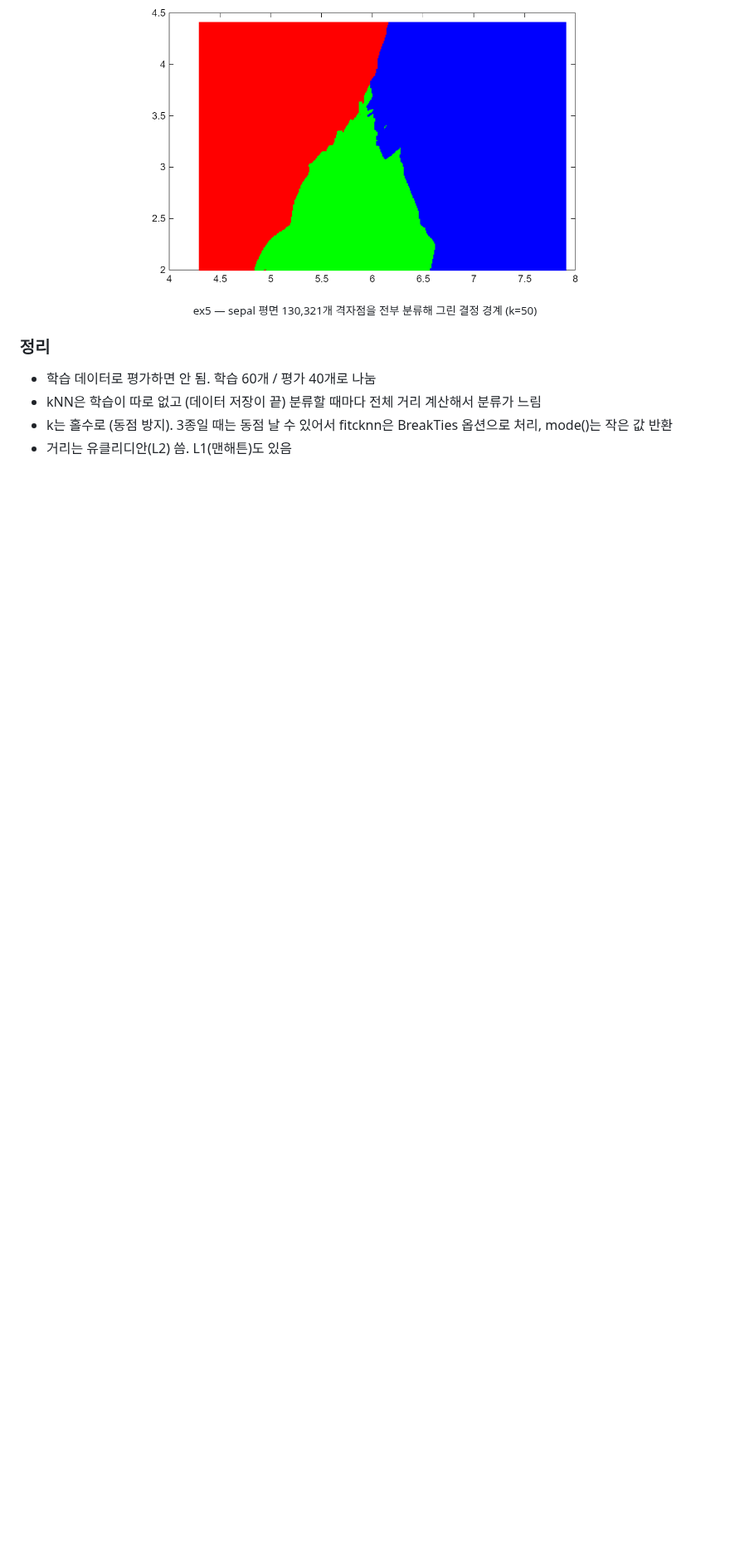
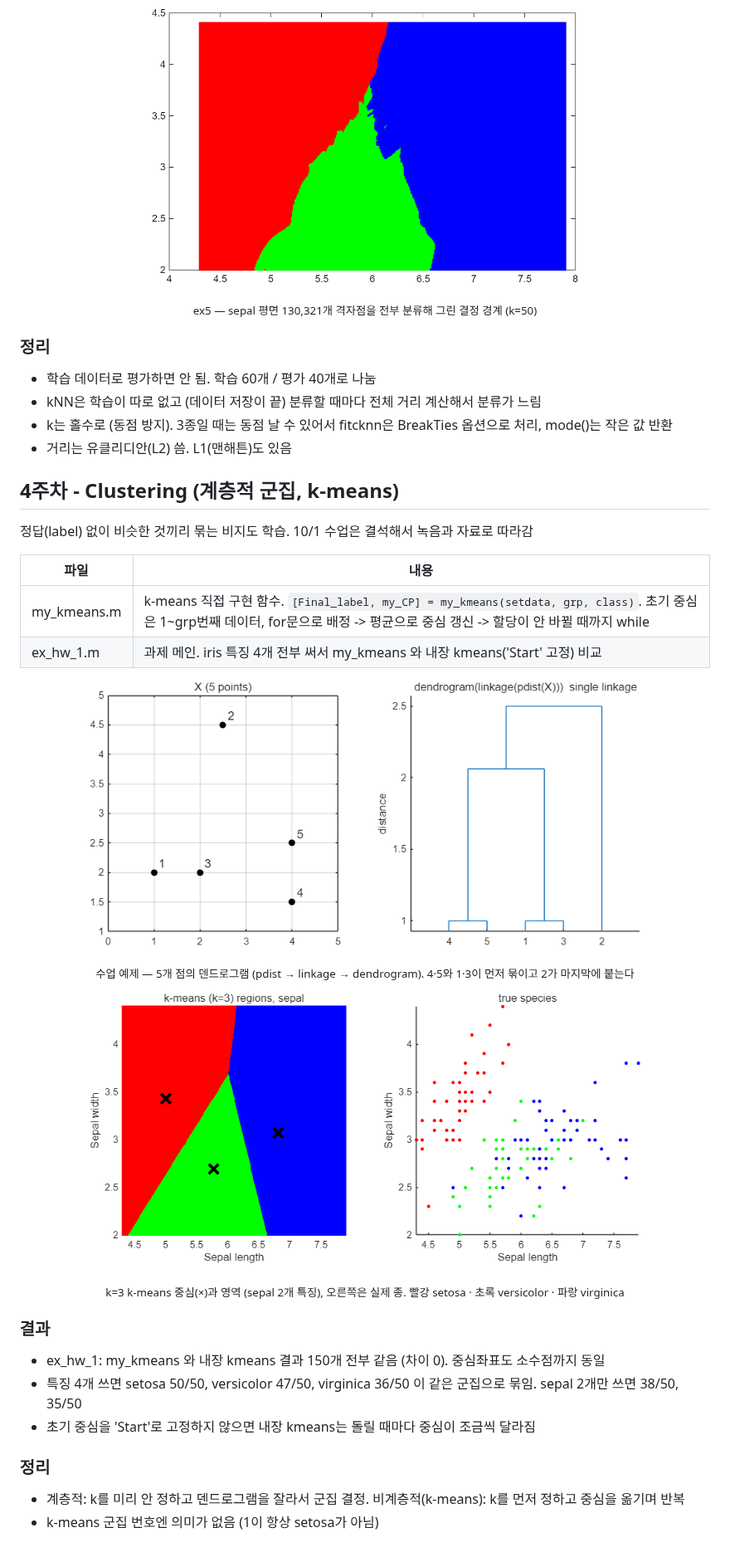
Before and after one commit to yes-moon/smu-2026-2, a Markdown page: 인공지능개론/README.md, the part around one of its changes. Shown at 83% size. GitHub-like rendering; pictures changed too: 인공지능개론/docs/dendrogram5.png (added), 인공지능개론/docs/kmeans_space.png (added); blank space fills up the shorter version.

Commit message:
인공지능개론 4주차 — k-means 과제(my_kmeans, ex_hw_1), README 정리, 그림 추가

```diff
--- a/인공지능개론/README.md
+++ b/인공지능개론/README.md
@@ -47,3 +48,33 @@ iris 데이터 (150개, 특징 4개, 3종) 로 실습
 - kNN은 학습이 따로 없고 (데이터 저장이 끝) 분류할 때마다 전체 거리 계산해서 분류가 느림
 - k는 홀수로 (동점 방지). 3종일 때는 동점 날 수 있어서 fitcknn은 BreakTies 옵션으로 처리, mode()는 작은 값 반환
 - 거리는 유클리디안(L2) 씀. L1(맨해튼)도 있음
+
+## 4주차 - Clustering (계층적 군집, k-means)
+
+정답(label) 없이 비슷한 것끼리 묶는 비지도 학습. 10/1 수업은 결석해서 녹음과 자료로 따라감
+
+| 파일 | 내용 |
+|---|---|
+| my_kmeans.m | k-means 직접 구현 함수. `[Final_label, my_CP] = my_kmeans(setdata, grp, class)`. 초기 중심은 1~grp번째 데이터, for문으로 배정 -> 평균으로 중심 갱신 -> 할당이 안 바뀔 때까지 while |
+| ex_hw_1.m | 과제 메인. iris 특징 4개 전부 써서 my_kmeans 와 내장 kmeans('Start' 고정) 비교 |
+
+<p align="center">
+  <img src="docs/dendrogram5.png" width="80%">
+</p>
+<p align="center"><sub>수업 예제 — 5개 점의 덴드로그램 (pdist → linkage → dendrogram). 4·5와 1·3이 먼저 묶이고 2가 마지막에 붙는다</sub></p>
+
+<p align="center">
+  <img src="docs/kmeans_space.png" width="80%">
+</p>
+<p align="center"><sub>k=3 k-means 중심(×)과 영역 (sepal 2개 특징), 오른쪽은 실제 종. 빨강 setosa · 초록 versicolor · 파랑 virginica</sub></p>
+
+### 결과
+
+- ex_hw_1: my_kmeans 와 내장 kmeans 결과 150개 전부 같음 (차이 0). 중심좌표도 소수점까지 동일
+- 특징 4개 쓰면 setosa 50/50, versicolor 47/50, virginica 36/50 이 같은 군집으로 묶임. sepal 2개만 쓰면 38/50, 35/50
+- 초기 중심을 'Start'로 고정하지 않으면 내장 kmeans는 돌릴 때마다 중심이 조금씩 달라짐
+
+### 정리
+
+- 계층적: k를 미리 안 정하고 덴드로그램을 잘라서 군집 결정. 비계층적(k-means): k를 먼저 정하고 중심을 옮기며 반복
+- k-means 군집 번호엔 의미가 없음 (1이 항상 setosa가 아님)
```
Also changed, not shown: other parts of 인공지능개론/README.md (+1 -0 lines), WORKLOG.md (+16 -0 lines), 3 other files.
